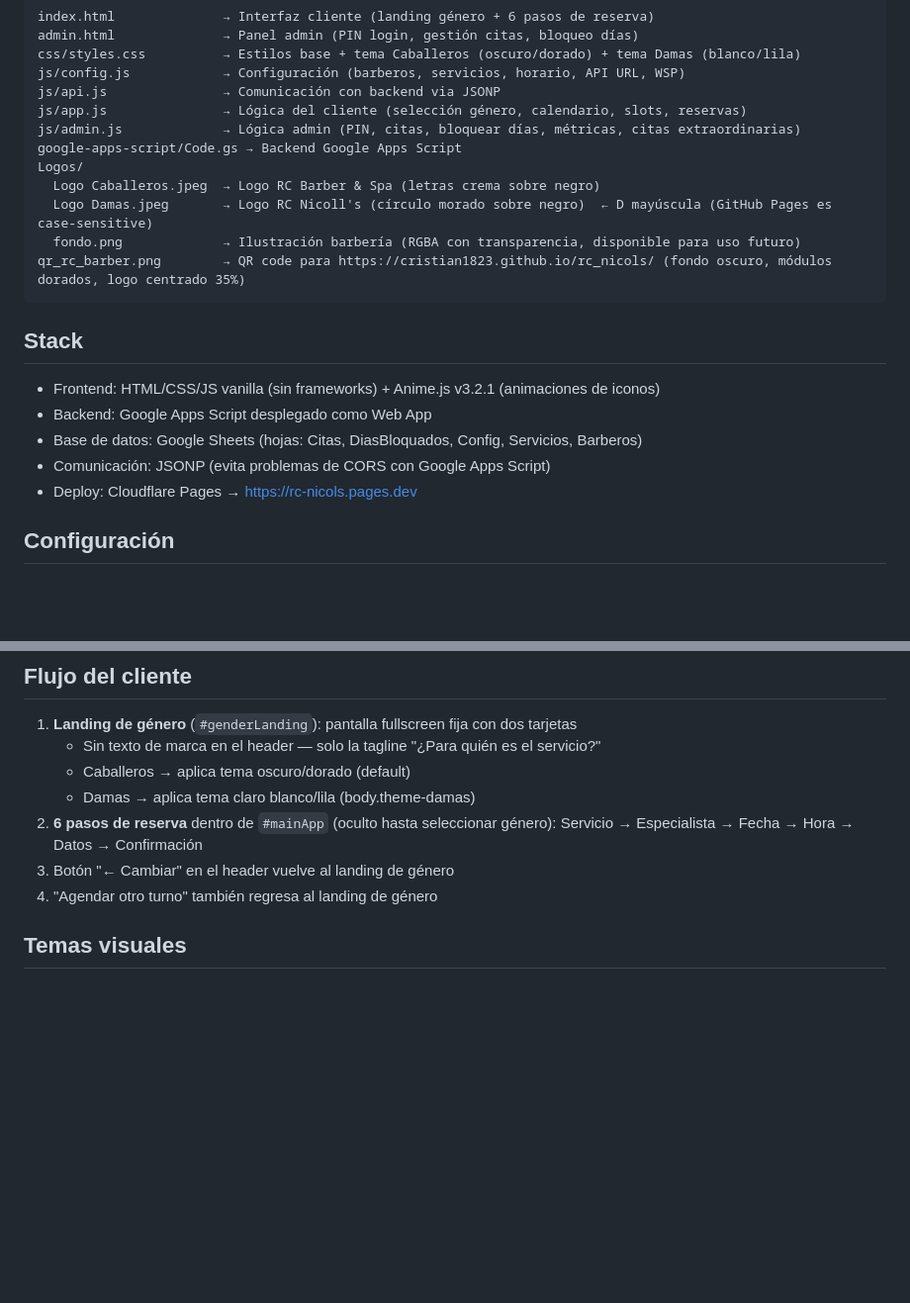
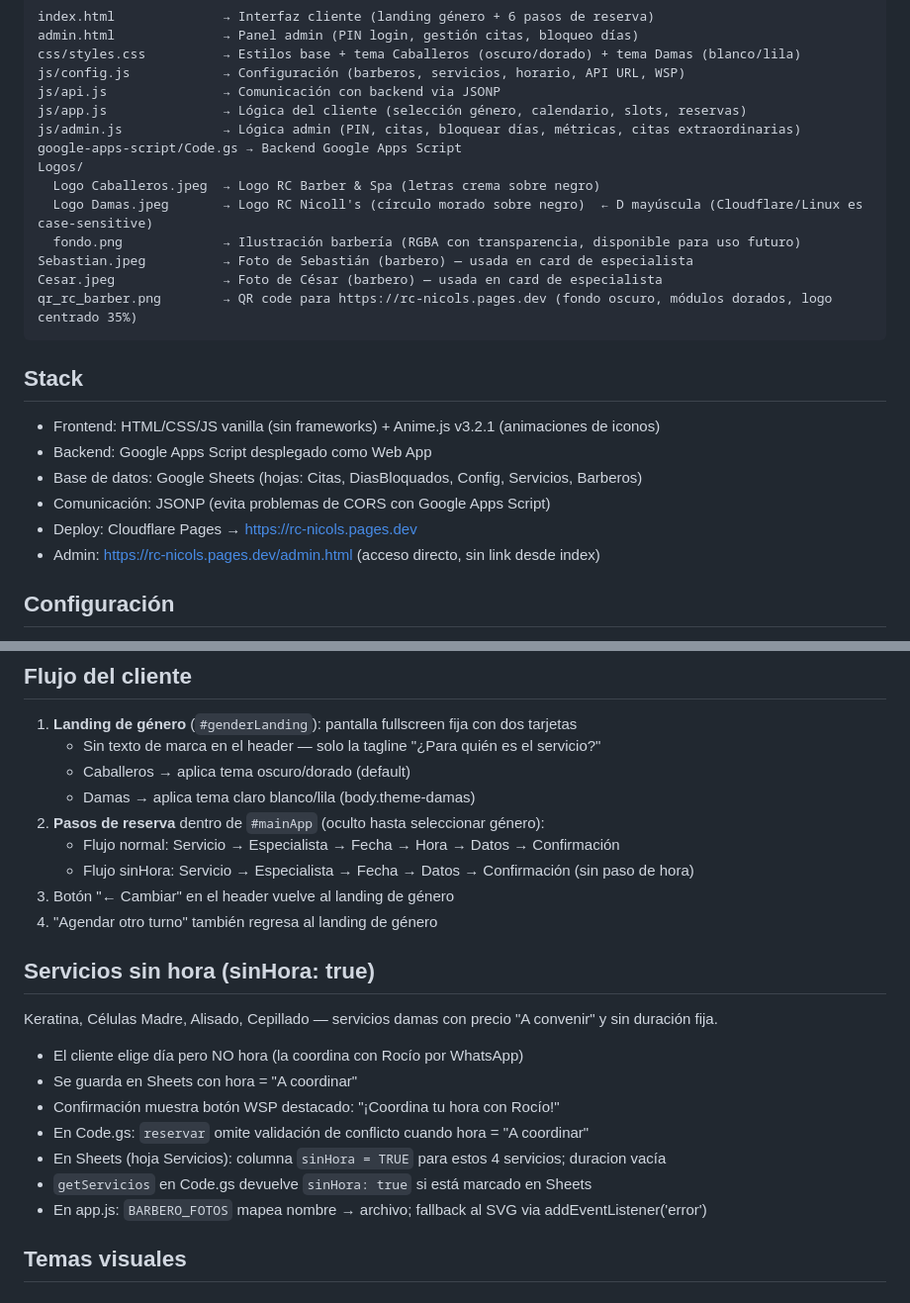
Before and after one commit to Cristian1823/rc_nicols, a Markdown page: CLAUDE.md, 2 parts joined by grey strips. Shown at 99% size. Drawn GitHub-style; blank space fills up the shorter version.

````diff
--- a/CLAUDE.md
+++ b/CLAUDE.md
@@ -12,9 +12,11 @@ js/admin.js             → Lógica admin (PIN, citas, bloquear días, métricas
 google-apps-script/Code.gs → Backend Google Apps Script
 Logos/
   Logo Caballeros.jpeg  → Logo RC Barber & Spa (letras crema sobre negro)
-  Logo Damas.jpeg       → Logo RC Nicoll's (círculo morado sobre negro)  ← D mayúscula (GitHub Pages es case-sensitive)
+  Logo Damas.jpeg       → Logo RC Nicoll's (círculo morado sobre negro)  ← D mayúscula (Cloudflare/Linux es case-sensitive)
   fondo.png             → Ilustración barbería (RGBA con transparencia, disponible para uso futuro)
-qr_rc_barber.png        → QR code para https://cristian1823.github.io/rc_nicols/ (fondo oscuro, módulos dorados, logo centrado 35%)
+Sebastian.jpeg          → Foto de Sebastián (barbero) — usada en card de especialista
+Cesar.jpeg              → Foto de César (barbero) — usada en card de especialista
+qr_rc_barber.png        → QR code para https://rc-nicols.pages.dev (fondo oscuro, módulos dorados, logo centrado 35%)
 ```
 
 ## Stack
@@ -23,6 +25,7 @@ qr_rc_barber.png        → QR code para https://cristian1823.github.io/rc_nicol
 - Base de datos: Google Sheets (hojas: Citas, DiasBloquados, Config, Servicios, Barberos)
 - Comunicación: JSONP (evita problemas de CORS con Google Apps Script)
 - Deploy: Cloudflare Pages → https://rc-nicols.pages.dev
+- Admin: https://rc-nicols.pages.dev/admin.html (acceso directo, sin link desde index)
 
 ## Configuración
 - Especialistas: Sebastián (caballeros), César (caballeros), Rocío (damas)
@@ -36,10 +39,21 @@ qr_rc_barber.png        → QR code para https://cristian1823.github.io/rc_nicol
    - Sin texto de marca en el header — solo la tagline "¿Para quién es el servicio?"
    - Caballeros → aplica tema oscuro/dorado (default)
    - Damas → aplica tema claro blanco/lila (body.theme-damas)
-2. **6 pasos de reserva** dentro de `#mainApp` (oculto hasta seleccionar género):
-   Servicio → Especialista → Fecha → Hora → Datos → Confirmación
+2. **Pasos de reserva** dentro de `#mainApp` (oculto hasta seleccionar género):
+   - Flujo normal: Servicio → Especialista → Fecha → Hora → Datos → Confirmación
+   - Flujo sinHora: Servicio → Especialista → Fecha → Datos → Confirmación (sin paso de hora)
 3. Botón "← Cambiar" en el header vuelve al landing de género
 4. "Agendar otro turno" también regresa al landing de género
+
+## Servicios sin hora (sinHora: true)
+Keratina, Células Madre, Alisado, Cepillado — servicios damas con precio "A convenir" y sin duración fija.
+- El cliente elige día pero NO hora (la coordina con Rocío por WhatsApp)
+- Se guarda en Sheets con hora = "A coordinar"
+- Confirmación muestra botón WSP destacado: "¡Coordina tu hora con Rocío!"
+- En Code.gs: `reservar` omite validación de conflicto cuando hora = "A coordinar"
+- En Sheets (hoja Servicios): columna `sinHora = TRUE` para estos 4 servicios; duracion vacía
+- `getServicios` en Code.gs devuelve `sinHora: true` si está marcado en Sheets
+- En app.js: `BARBERO_FOTOS` mapea nombre → archivo; fallback al SVG via addEventListener('error')
 
 ## Temas visuales
 ### Tema Caballeros (default)
````
Also changed, not shown: other parts of CLAUDE.md (+16 -12 lines).
